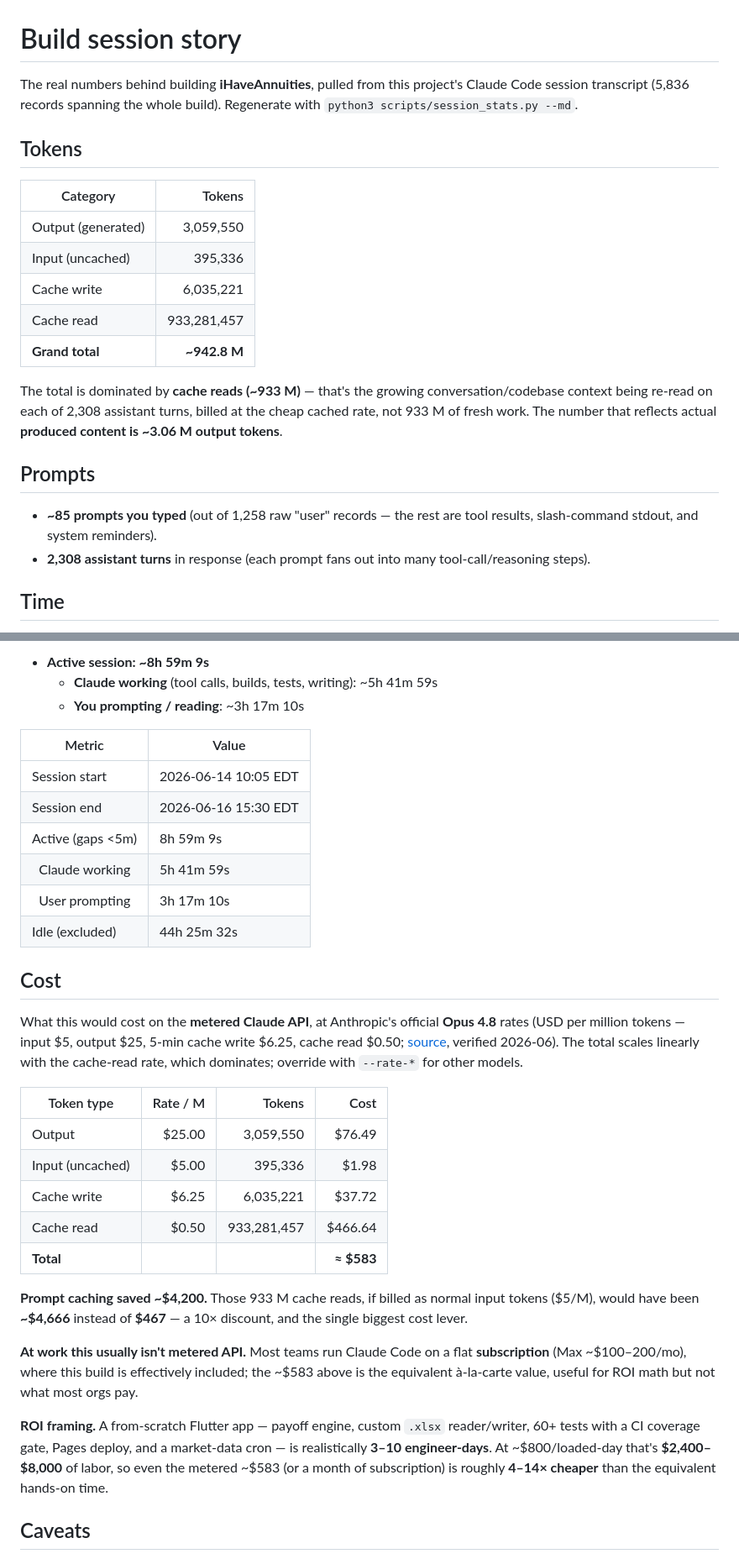
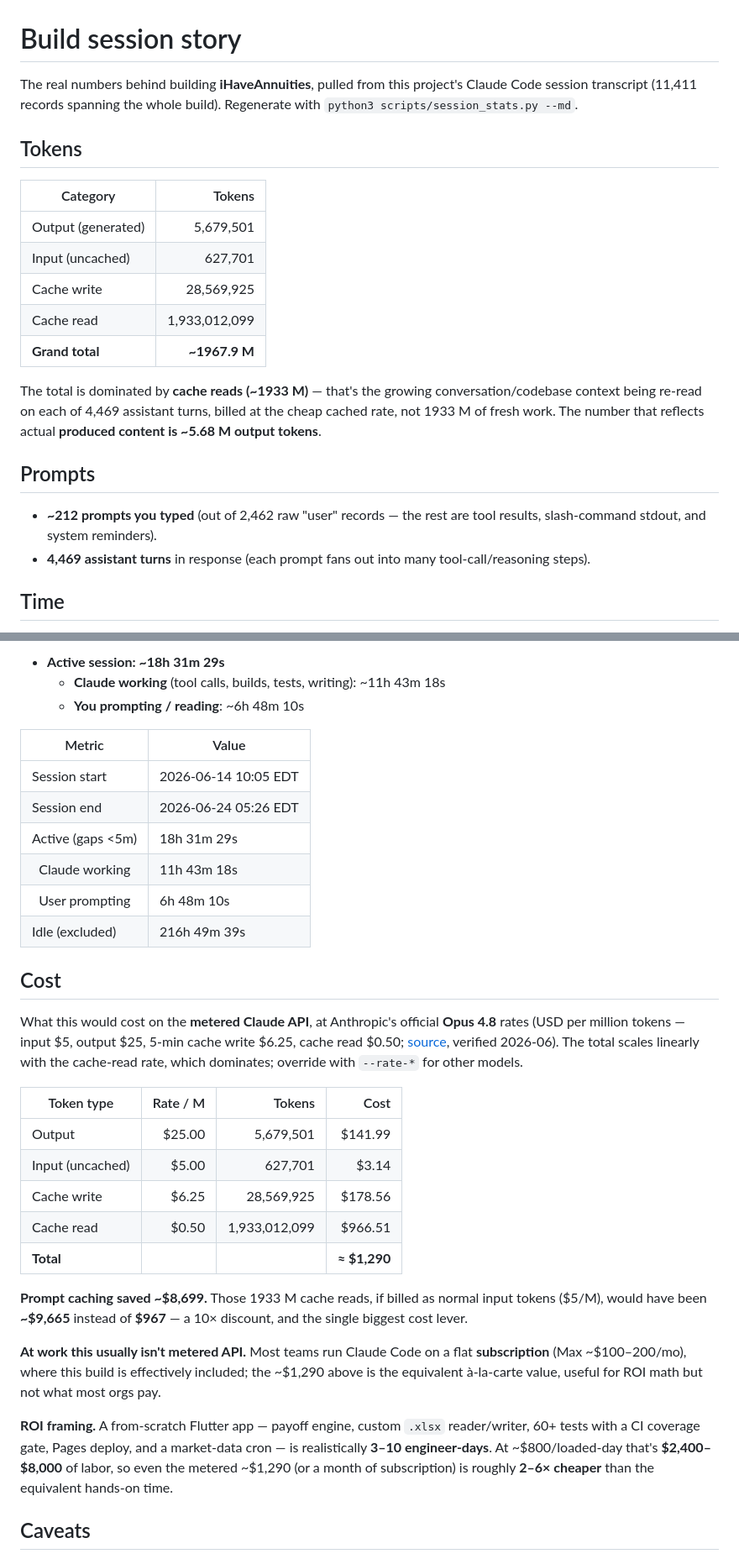
Before and after one commit to jimzucker/iHaveAnnuities, a Markdown page: docs/SESSION_STATS.md, 2 parts joined by grey strips. Shown at 84% size. GitHub-like rendering.

Commit message:
Docs: refresh build-session stats (session_stats.py)
Through 2026-06-24: ~5.68M output tokens, ~1.97B grand total, 212 prompts /
4,471 turns, ~18h32m active; metered ≈ $1,291 (caching saved ~$8.7k).

Co-Authored-By: Claude Opus 4.8 <noreply@anthropic.com>

```diff
--- a/docs/SESSION_STATS.md
+++ b/docs/SESSION_STATS.md
@@ -1,23 +1,23 @@
 # Build session story
 
-The real numbers behind building **iHaveAnnuities**, pulled from this project's Claude Code session transcript (5,836 records spanning the whole build). Regenerate with `python3 scripts/session_stats.py --md`.
+The real numbers behind building **iHaveAnnuities**, pulled from this project's Claude Code session transcript (11,411 records spanning the whole build). Regenerate with `python3 scripts/session_stats.py --md`.
 
 ## Tokens
 
 | Category | Tokens |
 | --- | ---: |
-| Output (generated) | 3,059,550 |
-| Input (uncached) | 395,336 |
-| Cache write | 6,035,221 |
-| Cache read | 933,281,457 |
-| **Grand total** | **~942.8 M** |
+| Output (generated) | 5,679,501 |
+| Input (uncached) | 627,701 |
+| Cache write | 28,569,925 |
+| Cache read | 1,933,012,099 |
+| **Grand total** | **~1967.9 M** |
 
-The total is dominated by **cache reads (~933 M)** — that's the growing conversation/codebase context being re-read on each of 2,308 assistant turns, billed at the cheap cached rate, not 933 M of fresh work. The number that reflects actual **produced content is ~3.06 M output tokens**.
+The total is dominated by **cache reads (~1933 M)** — that's the growing conversation/codebase context being re-read on each of 4,469 assistant turns, billed at the cheap cached rate, not 1933 M of fresh work. The number that reflects actual **produced content is ~5.68 M output tokens**.
 
 ## Prompts
 
-- **~85 prompts you typed** (out of 1,258 raw "user" records — the rest are tool results, slash-command stdout, and system reminders).
-- **2,308 assistant turns** in response (each prompt fans out into many tool-call/reasoning steps).
+- **~212 prompts you typed** (out of 2,462 raw "user" records — the rest are tool results, slash-command stdout, and system reminders).
+- **4,469 assistant turns** in response (each prompt fans out into many tool-call/reasoning steps).
 
 ## Time
 
@@ -25,16 +25,16 @@ Session ran **Jun 14 10:05 AM → Jun 16 3:30 PM EDT** wall-clock, but that incl
 
-- **Active session: ~8h 59m 9s**
-  - **Claude working** (tool calls, builds, tests, writing): ~5h 41m 59s
-  - **You prompting / reading**: ~3h 17m 10s
+- **Active session: ~18h 31m 29s**
+  - **Claude working** (tool calls, builds, tests, writing): ~11h 43m 18s
+  - **You prompting / reading**: ~6h 48m 10s
 
 | Metric | Value |
 | --- | --- |
 | Session start | 2026-06-14 10:05 EDT |
-| Session end | 2026-06-16 15:30 EDT |
-| Active (gaps <5m) | 8h 59m 9s |
-| &nbsp;&nbsp;Claude working | 5h 41m 59s |
-| &nbsp;&nbsp;User prompting | 3h 17m 10s |
-| Idle (excluded) | 44h 25m 32s |
+| Session end | 2026-06-24 05:26 EDT |
+| Active (gaps <5m) | 18h 31m 29s |
+| &nbsp;&nbsp;Claude working | 11h 43m 18s |
+| &nbsp;&nbsp;User prompting | 6h 48m 10s |
+| Idle (excluded) | 216h 49m 39s |
 
 ## Cost
 
@@ -42,17 +42,17 @@ What this would cost on the **metered Claude API**, at Anthropic's official **Op
 
 | Token type | Rate / M | Tokens | Cost |
 | --- | ---: | ---: | ---: |
-| Output | $25.00 | 3,059,550 | $76.49 |
-| Input (uncached) | $5.00 | 395,336 | $1.98 |
-| Cache write | $6.25 | 6,035,221 | $37.72 |
-| Cache read | $0.50 | 933,281,457 | $466.64 |
-| **Total** | | | **≈ $583** |
+| Output | $25.00 | 5,679,501 | $141.99 |
+| Input (uncached) | $5.00 | 627,701 | $3.14 |
+| Cache write | $6.25 | 28,569,925 | $178.56 |
+| Cache read | $0.50 | 1,933,012,099 | $966.51 |
+| **Total** | | | **≈ $1,290** |
 
-**Prompt caching saved ~$4,200.** Those 933 M cache reads, if billed as normal input tokens ($5/M), would have been **~$4,666** instead of **$467** — a 10× discount, and the single biggest cost lever.
+**Prompt caching saved ~$8,699.** Those 1933 M cache reads, if billed as normal input tokens ($5/M), would have been **~$9,665** instead of **$967** — a 10× discount, and the single biggest cost lever.
 
-**At work this usually isn't metered API.** Most teams run Claude Code on a flat **subscription** (Max ~$100–200/mo), where this build is effectively included; the ~$583 above is the equivalent à-la-carte value, useful for ROI math but not what most orgs pay.
+**At work this usually isn't metered API.** Most teams run Claude Code on a flat **subscription** (Max ~$100–200/mo), where this build is effectively included; the ~$1,290 above is the equivalent à-la-carte value, useful for ROI math but not what most orgs pay.
 
-**ROI framing.** A from-scratch Flutter app — payoff engine, custom `.xlsx` reader/writer, 60+ tests with a CI coverage gate, Pages deploy, and a market-data cron — is realistically **3–10 engineer-days**. At ~$800/loaded-day that's **$2,400–$8,000** of labor, so even the metered ~$583 (or a month of subscription) is roughly **4–14× cheaper** than the equivalent hands-on time.
+**ROI framing.** A from-scratch Flutter app — payoff engine, custom `.xlsx` reader/writer, 60+ tests with a CI coverage gate, Pages deploy, and a market-data cron — is realistically **3–10 engineer-days**. At ~$800/loaded-day that's **$2,400–$8,000** of labor, so even the metered ~$1,290 (or a month of subscription) is roughly **2–6× cheaper** than the equivalent hands-on time.
 
 ## Caveats
 
```
Also changed, not shown: other parts of docs/SESSION_STATS.md (+1 -1 lines), README.md (+10 -10 lines).
